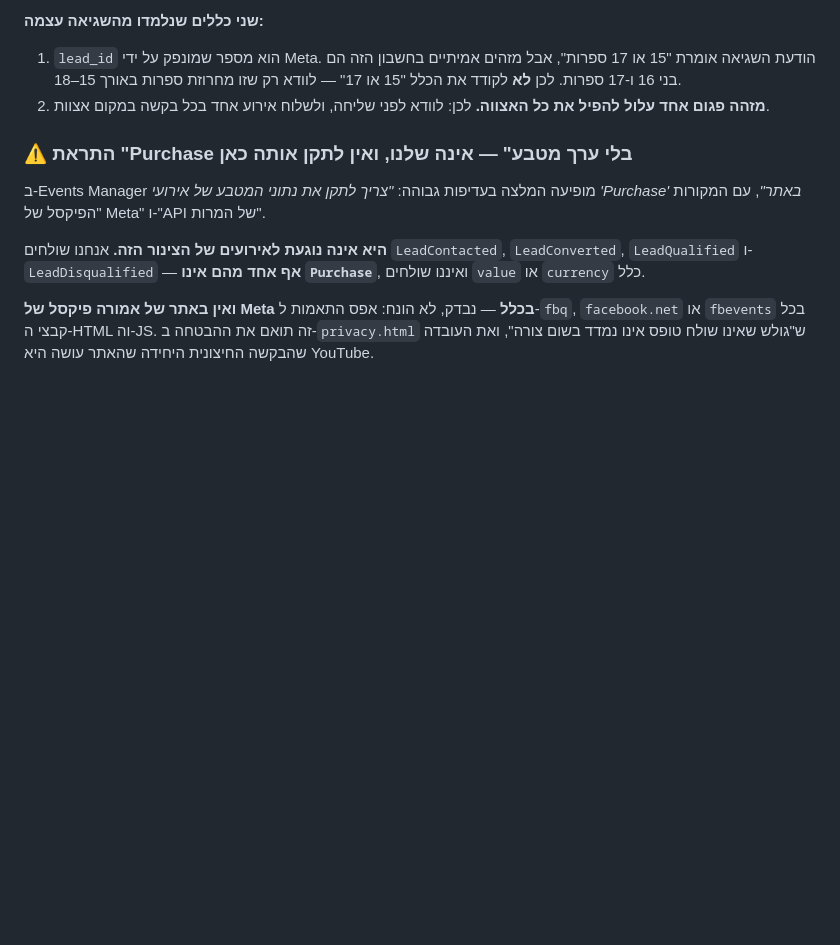
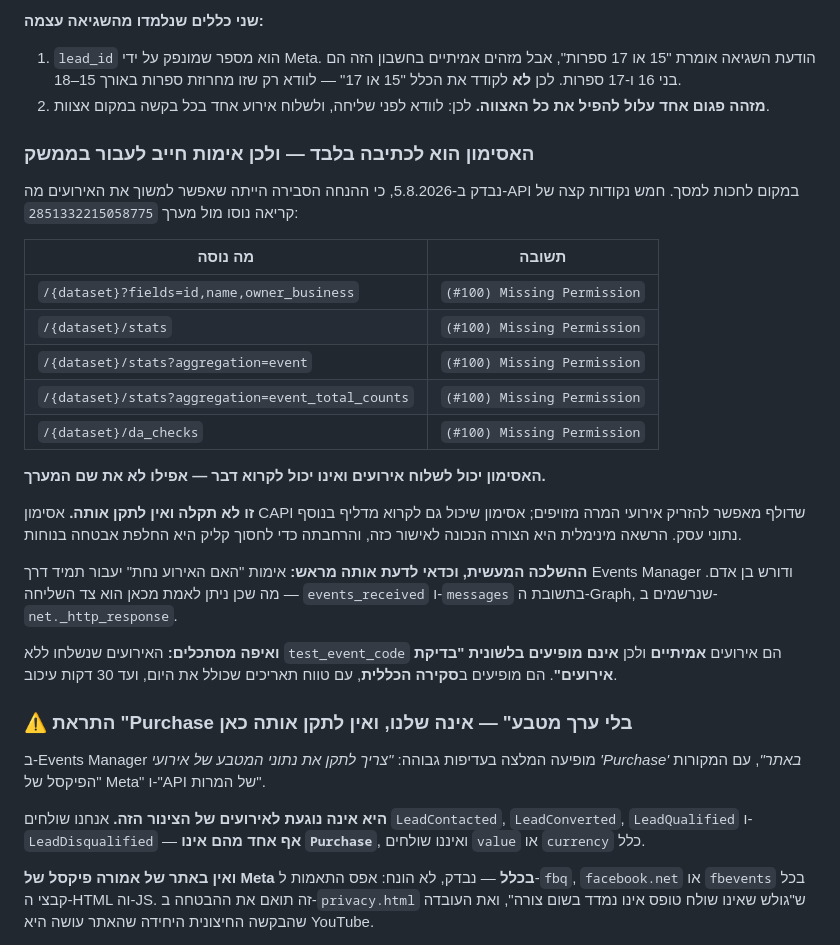
Before and after one commit to Regaflash/amora, a Markdown page: docs/meta-capi-flow.md, the part around the change. Rendered like a GitHub page; blank space fills up the shorter version.

Commit message:
The CAPI token is write-only, so verification must go through the UI
Tested rather than assumed, because the reasonable guess was that the events
could be pulled back from the Graph API instead of waiting for a screen. Five
read endpoints against the dataset — fields, stats, stats by event,
event_total_counts, da_checks — all returned (#100) Missing Permission. The
token can send events and cannot read anything, not even the dataset's name.

That is not a fault and must not be "fixed". A leaked CAPI token that can only
write lets an attacker inject fake conversions; one that can also read leaks
business data on top. Least privilege is the correct shape for this credential,
and widening it to save a click trades security for convenience.

The practical consequence is worth knowing up front: confirming that an event
landed will always require Events Manager and a person. What is verifiable
from here is the send side — events_received and messages in the Graph
response, recorded in net._http_response.

Also recorded because it caused real confusion: events sent without a
test_event_code are real events and do NOT appear in the Test Events tab. They
show in the Overview, with a date range that includes today, after up to 30
minutes.

The probe used to establish this is gutted to a 410 stub.

Co-Authored-By: Claude Opus 5 <noreply@anthropic.com>
Claude-Session: https://claude.ai/code/session_01DPGzFP7TiiTR778MvyCwxL

```diff
--- a/docs/meta-capi-flow.md
+++ b/docs/meta-capi-flow.md
@@ -148,6 +148,33 @@ POST https://graph.facebook.com/v21.0/2851332215058775/events?access_token=…
    הכלל "15 או 17" — לוודא רק שזו מחרוזת ספרות באורך 15–18.
 2. **מזהה פגום אחד עלול להפיל את כל האצווה.** לכן: לוודא לפני שליחה, ולשלוח
    אירוע אחד בכל בקשה במקום אצוות.
+
+### האסימון הוא לכתיבה בלבד — ולכן אימות חייב לעבור בממשק
+
+נבדק ב-5.8.2026, כי ההנחה הסבירה הייתה שאפשר למשוך את האירועים מה-API במקום
+לחכות למסך. חמש נקודות קצה של קריאה נוסו מול מערך `2851332215058775`:
+
+| מה נוסה | תשובה |
+| --- | --- |
+| `/{dataset}?fields=id,name,owner_business` | `(#100) Missing Permission` |
+| `/{dataset}/stats` | `(#100) Missing Permission` |
+| `/{dataset}/stats?aggregation=event` | `(#100) Missing Permission` |
+| `/{dataset}/stats?aggregation=event_total_counts` | `(#100) Missing Permission` |
+| `/{dataset}/da_checks` | `(#100) Missing Permission` |
+
+**האסימון יכול לשלוח אירועים ואינו יכול לקרוא דבר — אפילו לא את שם המערך.**
+
+**זו לא תקלה ואין לתקן אותה.** אסימון CAPI שדולף מאפשר להזריק אירועי המרה
+מזויפים; אסימון שיכול גם לקרוא מדליף בנוסף נתוני עסק. הרשאה מינימלית היא
+הצורה הנכונה לאישור כזה, והרחבתה כדי לחסוך קליק היא החלפת אבטחה בנוחות.
+
+**ההשלכה המעשית, וכדאי לדעת אותה מראש:** אימות "האם האירוע נחת" יעבור תמיד
+דרך Events Manager ודורש בן אדם. מה שכן ניתן לאמת מכאן הוא צד השליחה —
+`events_received` ו-`messages` בתשובת ה-Graph, שנרשמים ב-`net._http_response`.
+
+**ואיפה מסתכלים:** האירועים שנשלחו ללא `test_event_code` הם אירועים **אמיתיים**
+ולכן **אינם מופיעים בלשונית "בדיקת אירועים"**. הם מופיעים ב**סקירה הכללית**,
+עם טווח תאריכים שכולל את היום, ועד 30 דקות עיכוב.
 
 ### ⚠ התראת "Purchase בלי ערך מטבע" — אינה שלנו, ואין לתקן אותה כאן
 
```
